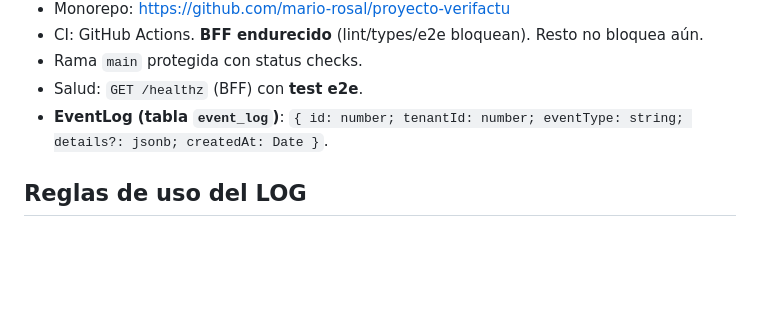
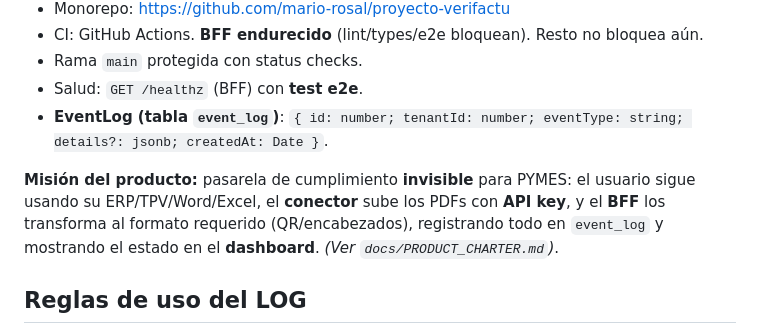
Before and after one commit to mario-rosal/proyecto-verifactu, a Markdown page: docs/LOG.md, the part around the change. Drawn GitHub-style; blank space fills up the shorter version.

Commit message:
docs(charter): añadir PRODUCT_CHARTER y misión en LOG.md

```diff
--- a/docs/LOG.md
+++ b/docs/LOG.md
@@ -14,6 +14,8 @@
 - Rama `main` protegida con status checks.
 - Salud: `GET /healthz` (BFF) con **test e2e**.
 - **EventLog (tabla `event_log`)**: `{ id: number; tenantId: number; eventType: string; details?: jsonb; createdAt: Date }`.
+
+**Misión del producto:** pasarela de cumplimiento **invisible** para PYMES: el usuario sigue usando su ERP/TPV/Word/Excel, el **conector** sube los PDFs con **API key**, y el **BFF** los transforma al formato requerido (QR/encabezados), registrando todo en `event_log` y mostrando el estado en el **dashboard**. _(Ver `docs/PRODUCT_CHARTER.md`)_.
 
 ## Reglas de uso del LOG
 
```
Also changed, not shown: docs/PRODUCT_CHARTER.md (added, +38 -0 lines).
